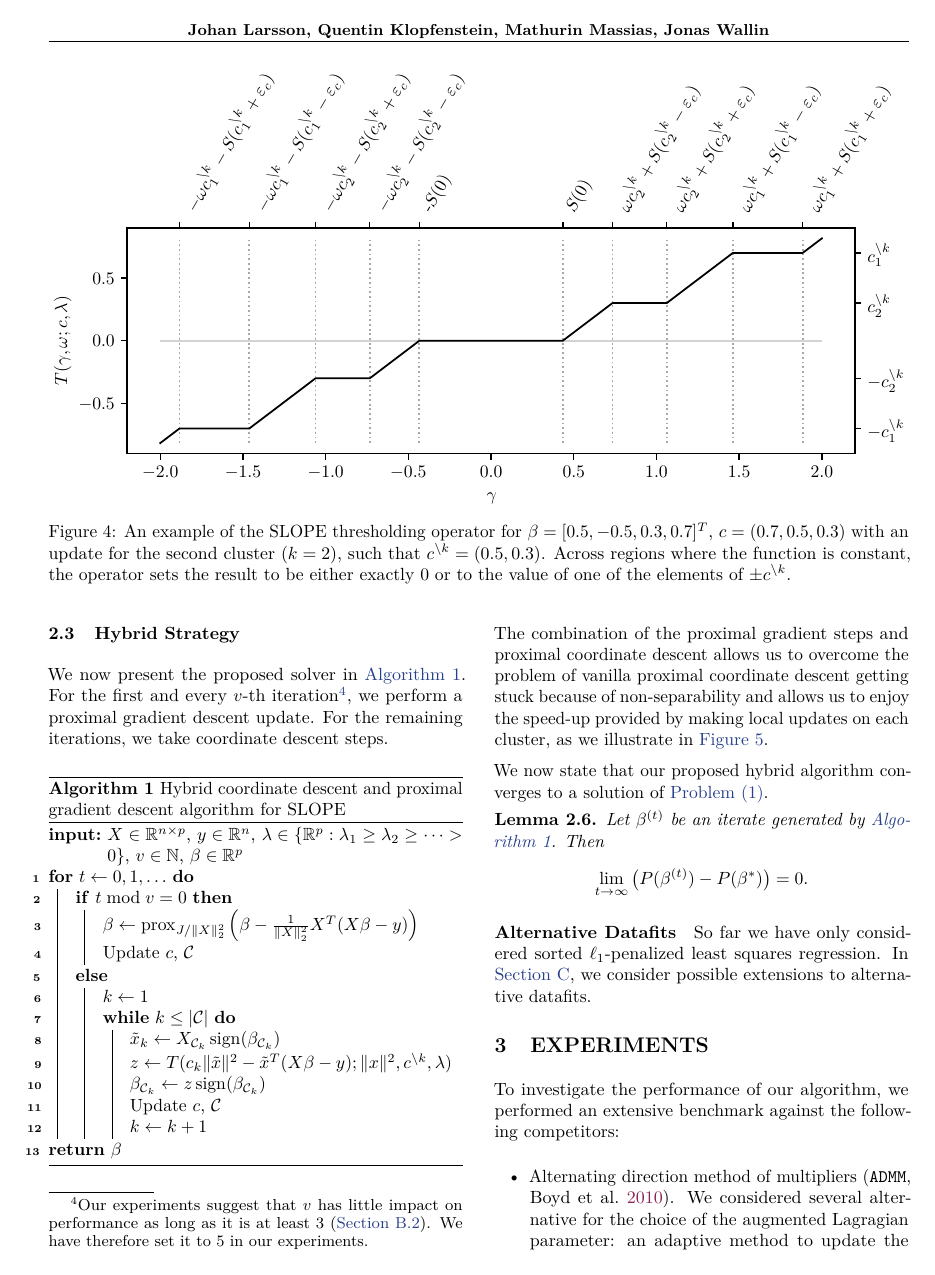
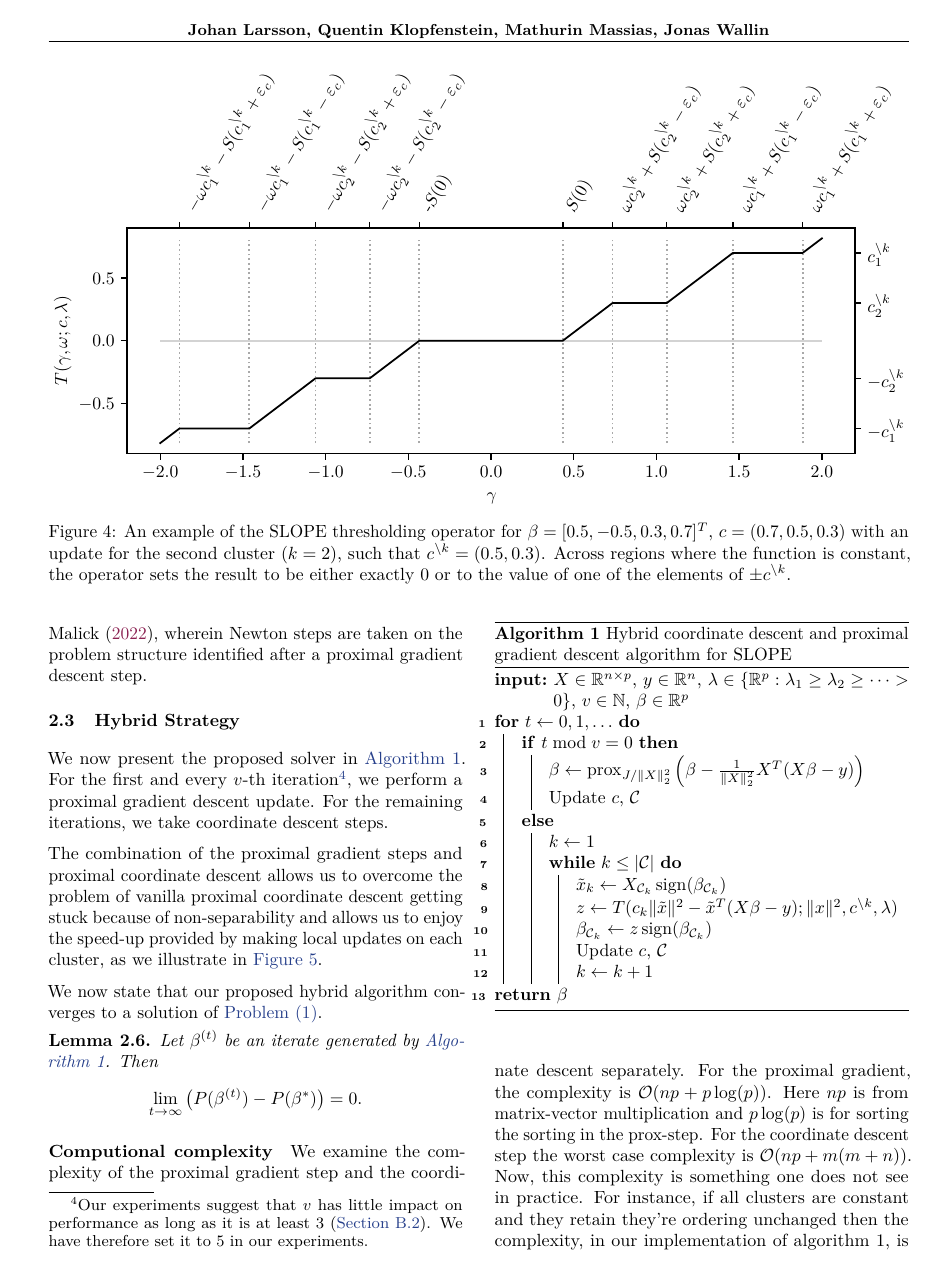
Before and after one commit to jolars/slopecd, a LaTeX paper (tex/main.tex, which reads tex/theory.tex): page 5 of 20. Compiled offline with pdfLaTeX.

Commit message:
complexity disucssion

```diff
--- a/tex/theory.tex
+++ b/tex/theory.tex
@@ -208,3 +213,6 @@ A similar idea has previously been used in \textcite{bareilles2022newton}, where
+idea has previously been used in \textcite{bareilles2022newton}, wherein Newton
+steps are taken on the problem structure identified after a proximal gradient
+descent step.
 
 \subsection{Hybrid Strategy}
 \label{sec:hybrid-strategy}
@@ -281,6 +289,15 @@ We now state that our proposed hybrid algorithm converges to a solution of \Cref
   \]
 \end{lemma}
 
+\paragraph{Computional complexity}
+We examine the complexity of the proximal gradient step and the coordinate
+descent separately. For the proximal gradient, the complexity is $\mathcal{O}(np
++ p\log(p))$. Here $np$ is from matrix-vector multiplication and $p\log(p)$ is
+for sorting the sorting in the prox-step. For the coordinate descent step the
+worst case complexity is  $\mathcal{O}(np + m(m + n) )$. Now, this complexity is
+something one does not see in practice. For instance, if all clusters are
+constant and they retain they're ordering unchanged then the complexity, in our
+implementation of algorithm \ref*{alg:hybrid}, is $\mathcal{O}(mn)$.
 \paragraph{Alternative Datafits}
 
 So far we have only considered sorted \(\ell_1\)-penalized least squares regression.
```
Also changed, not shown: tex/theory.tex (15 more changed lines).
